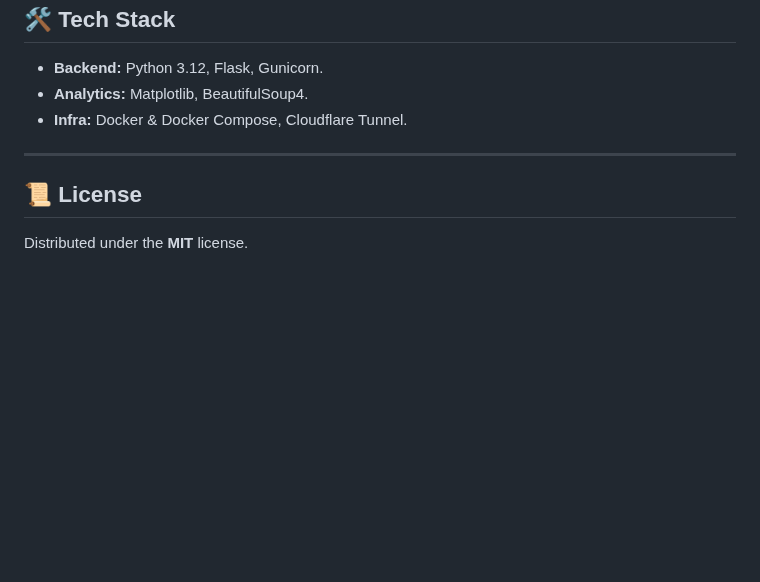
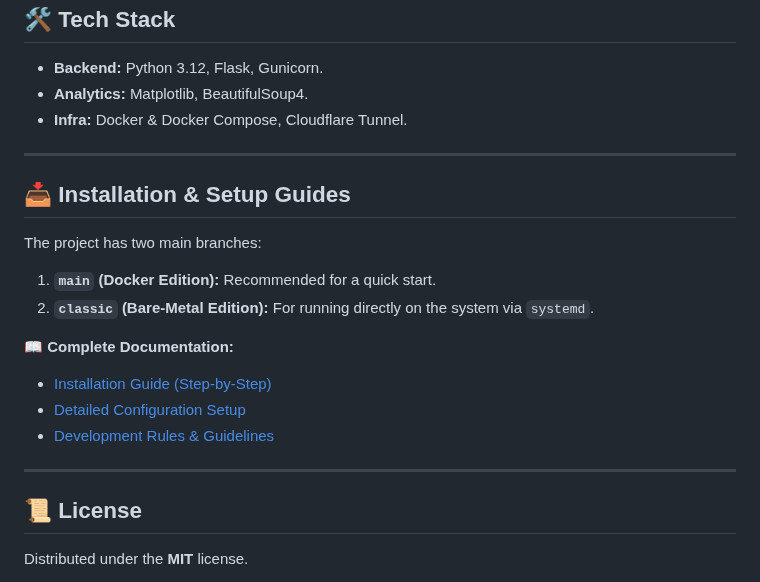
Before and after one commit to weby-homelab/flash-monitor-kyiv, a Markdown page: README_ENG.md, the part around the change. Drawn GitHub-style; blank space fills up the shorter version.

Commit message:
docs: add prominent links to instruction files in READMEs

```diff
--- a/README_ENG.md
+++ b/README_ENG.md
@@ -142,6 +142,19 @@ flowchart TD
 
 ---
 
+## 📥 Installation & Setup Guides
+
+The project has two main branches:
+1.  **`main` (Docker Edition):** Recommended for a quick start.
+2.  **`classic` (Bare-Metal Edition):** For running directly on the system via `systemd`.
+
+📖 **Complete Documentation:**
+*   [Installation Guide (Step-by-Step)](INSTRUCTIONS_INSTALL_ENG.md)
+*   [Detailed Configuration Setup](INSTRUCTIONS_ENG.md)
+*   [Development Rules & Guidelines](DEVELOPMENT_ENG.md)
+
+---
+
 ## 📜 License
 Distributed under the **MIT** license.
 
```
Also changed, not shown: README.md (+5 -0 lines).
